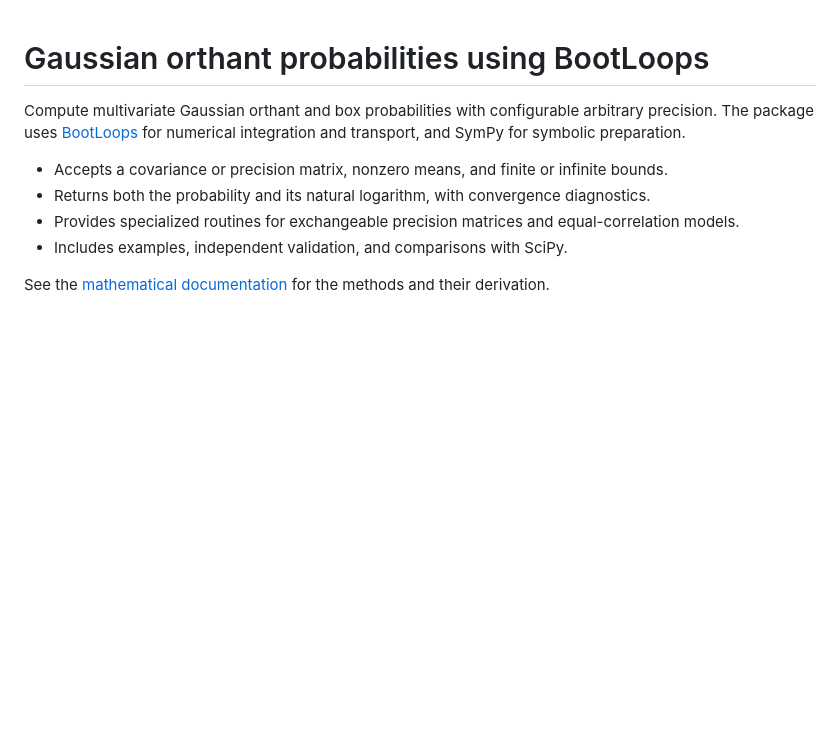
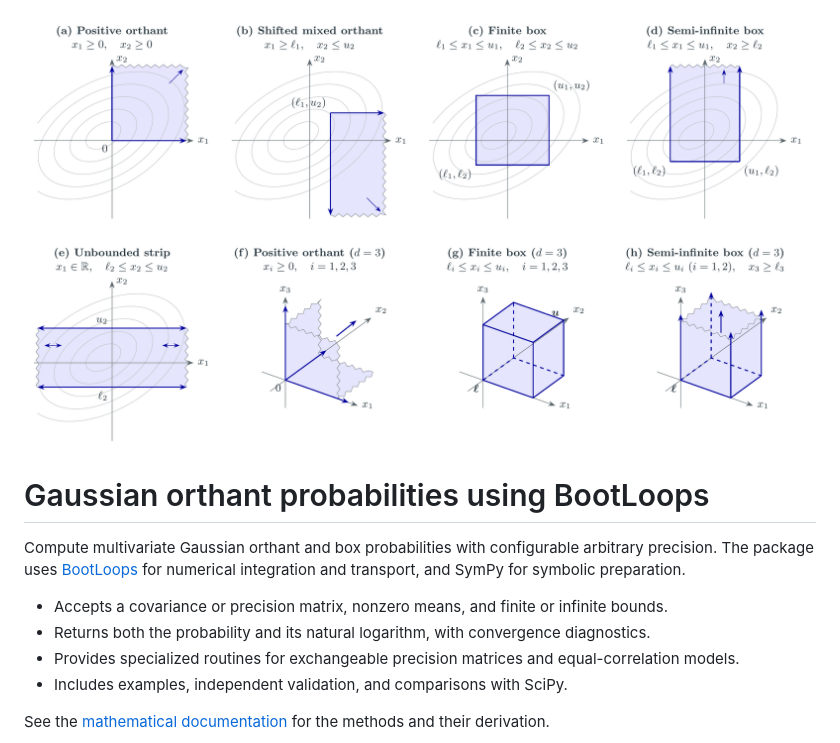
Before and after one commit to lhd23/orthant_solver, a Markdown page: README.md, the part around the change. Drawn GitHub-style; pictures changed too: output/images/gaussian_domains.png (added); blank space fills up the shorter version.

Commit message:
Add Gaussian domain banner to README

```diff
--- a/README.md
+++ b/README.md
@@ -1,3 +1,5 @@
+![Examples of Gaussian integration domains: orthants, finite boxes, semi-infinite boxes, and unbounded strips in two and three dimensions.](output/images/gaussian_domains.png)
+
 # Gaussian orthant probabilities using BootLoops
 
 Compute multivariate Gaussian orthant and box probabilities with configurable
```
Also changed, not shown: 2 other files.
